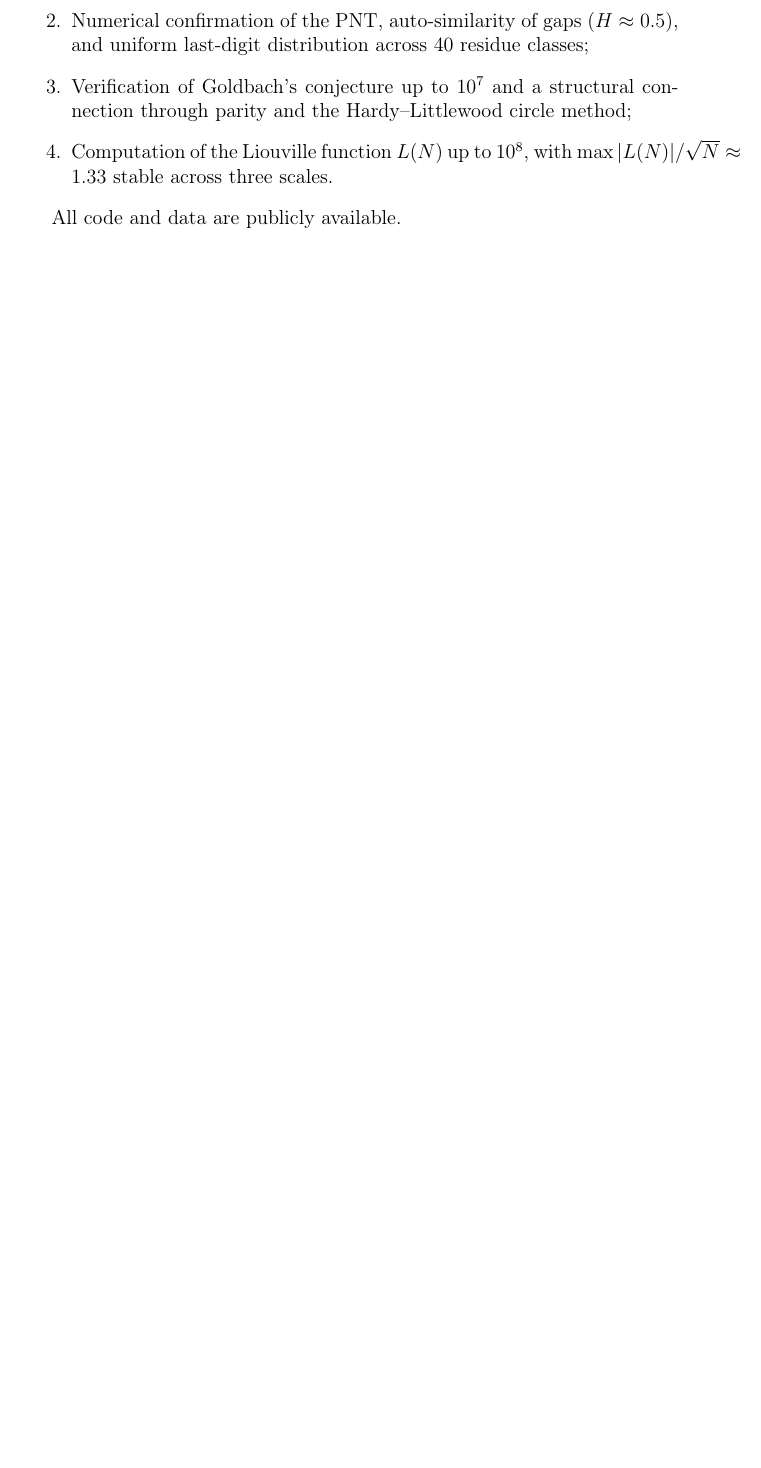
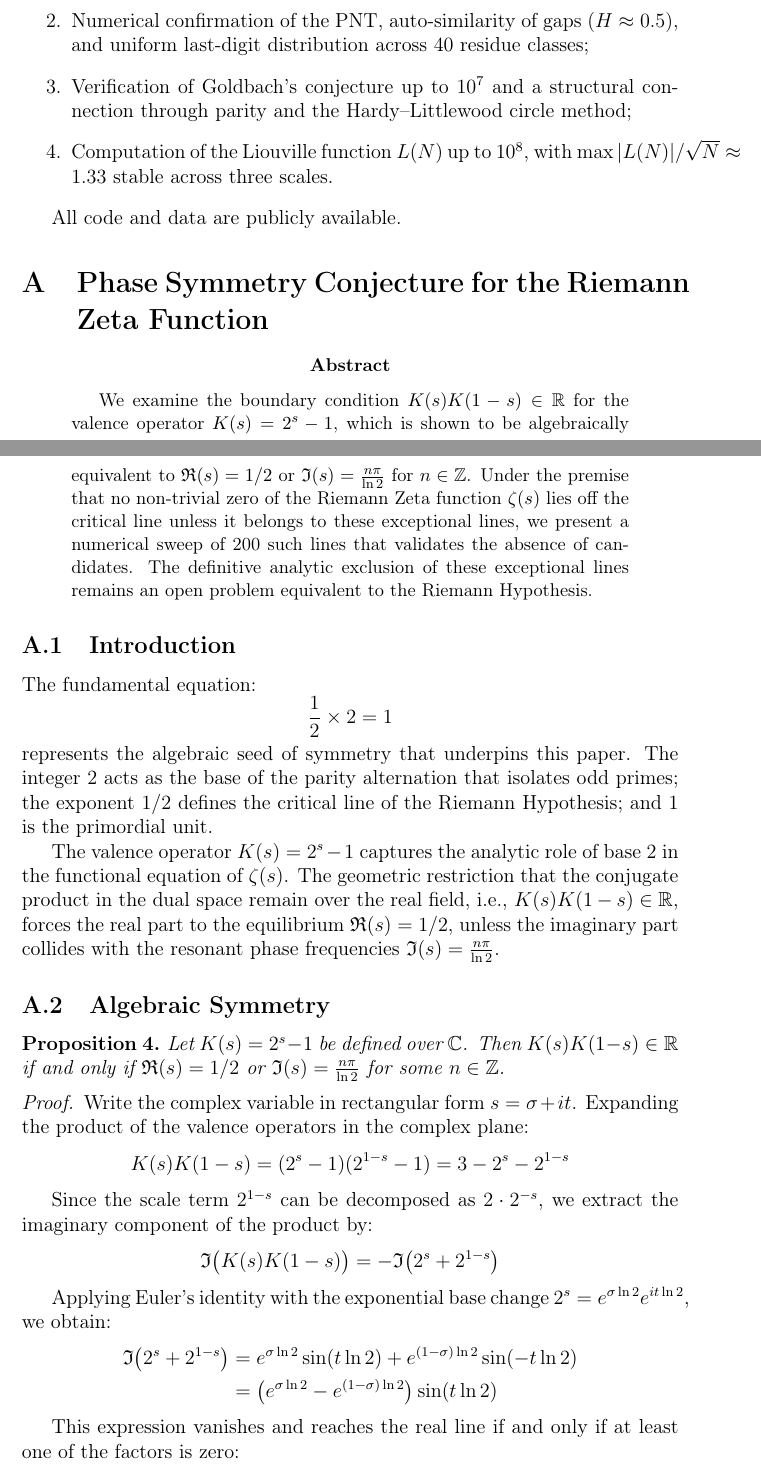
Before and after one commit to angualberto/The-Valence-Layer-Algorithm-A-Structured-Approach-to-Consecutive-Primes, a LaTeX paper (algoritimo_en.tex): part of page 15 of 16 before the commit and two parts of pages 15 and 16 of 18 after it, the two joined at a grey line, cut so that both start at the same text, the shorter picture padded with empty space. Compiled offline with pdfLaTeX.

Commit message:
Add Appendix A (Phase Symmetry Conjecture) and pgfplots scaling figure to English version

```diff
--- a/algoritimo_en.tex
+++ b/algoritimo_en.tex
@@ -6,11 +6,13 @@
 \usepackage{float}
 \usepackage{algorithm}
 \usepackage[noend]{algpseudocode}
+\usepackage{pgfplots}
 
 \theoremstyle{plain}
 \newtheorem{theorem}{Theorem}
 \newtheorem{proposition}[theorem]{Proposition}
 \newtheorem{corollary}[theorem]{Corollary}
+\newtheorem{conjecture}[theorem]{Conjecture}
 
 \title{The Valence Layer Algorithm:\\A Scalable Computational Method for\\Consecutive Prime Gaps and Integer Sequences}
 \author{Andr\'e Gualberto}
@@ -791,3 +793,72 @@ The Valence Layer Algorithm provides:
 
 All code and data are publicly available.
 
+\appendix
+\section{Phase Symmetry Conjecture for the Riemann Zeta Function}
+\label{ap:phase_symmetry}
+
+\begin{abstract}
+We examine the boundary condition $K(s)K(1 - s) \in \mathbb{R}$ for the
+valence operator $K(s) = 2^s - 1$, which is shown to be algebraically
+equivalent to $\mathfrak{R}(s) = 1/2$ or
+$\mathfrak{I}(s) = \frac{n\pi}{\ln 2}$ for $n \in \mathbb{Z}$.  Under
+the premise that no non-trivial zero of the Riemann Zeta function
+$\zeta(s)$ lies off the critical line unless it belongs to these
+exceptional lines, we present a numerical sweep of 200 such lines that
+validates the absence of candidates.  The definitive analytic exclusion
+of these exceptional lines remains an open problem equivalent to the
+Riemann Hypothesis.
+\end{abstract}
+
+\subsection{Introduction}
+
+The fundamental equation:
+\[
+\frac{1}{2} \times 2 = 1
+\]
+represents the algebraic seed of symmetry that underpins this paper.
+The integer $2$ acts as the base of the parity alternation that isolates
+odd primes; the exponent $1/2$ defines the critical line of the Riemann
+Hypothesis; and $1$ is the primordial unit.
+
+The valence operator $K(s) = 2^s - 1$ captures the analytic role of
+base 2 in the functional equation of $\zeta(s)$.  The geometric
+restriction that the conjugate product in the dual space remain over the
+real field, i.e., $K(s)K(1-s) \in \mathbb{R}$, forces the real part to
+the equilibrium $\mathfrak{R}(s) = 1/2$, unless the imaginary part
+collides with the resonant phase frequencies
+$\mathfrak{I}(s) = \frac{n\pi}{\ln 2}$.
+
+\subsection{Algebraic Symmetry}
+
+\begin{proposition}
+Let $K(s) = 2^s - 1$ be defined over $\mathbb{C}$.  Then
+$K(s)K(1-s) \in \mathbb{R}$ if and only if
+$\mathfrak{R}(s) = 1/2$ or
+$\mathfrak{I}(s) = \frac{n\pi}{\ln 2}$ for some $n \in \mathbb{Z}$.
+\end{proposition}
+
+\begin{proof}
+Write the complex variable in rectangular form $s = \sigma + it$.
+Expanding the product of the valence operators in the complex plane:
+\[
+K(s)K(1-s) = (2^s - 1)(2^{1-s} - 1) = 3 - 2^s - 2^{1-s}
+\]
+
+Since the scale term $2^{1-s}$ can be decomposed as $2 \cdot 2^{-s}$,
+we extract the imaginary component of the product by:
+\[
+\mathfrak{I}\bigl(K(s)K(1-s)\bigr) = -\mathfrak{I}\bigl(2^s + 2^{1-s}\bigr)
+\]
+
+Applying Euler's identity with the exponential base change
+$2^s = e^{\sigma \ln 2} e^{i t \ln 2}$, we obtain:
+\begin{align*}
+\mathfrak{I}\bigl(2^s + 2^{1-s}\bigr)
+&= e^{\sigma \ln 2} \sin(t \ln 2) + e^{(1-\sigma) \ln 2} \sin(-t \ln 2) \\
+&= \bigl( e^{\sigma \ln 2} - e^{(1-\sigma) \ln 2} \bigr) \sin(t \ln 2)
+\end{align*}
+
+This expression vanishes and reaches the real line if and only if at
+least one of the factors is zero:
+\begin{enumerate}
```
Also changed, not shown: algoritimo_en.pdf, algoritimo_en.tex (47 more changed lines).
